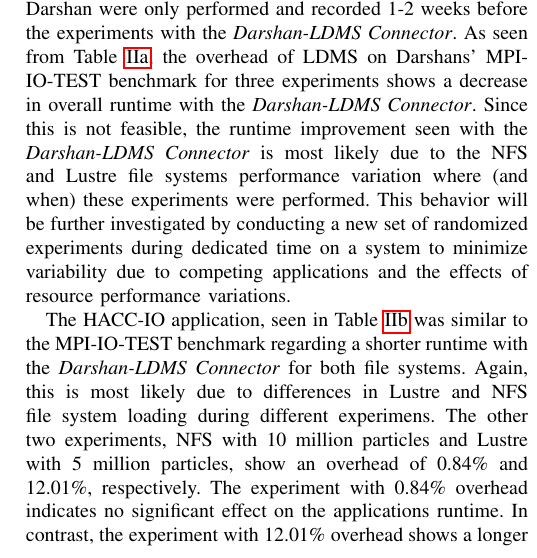
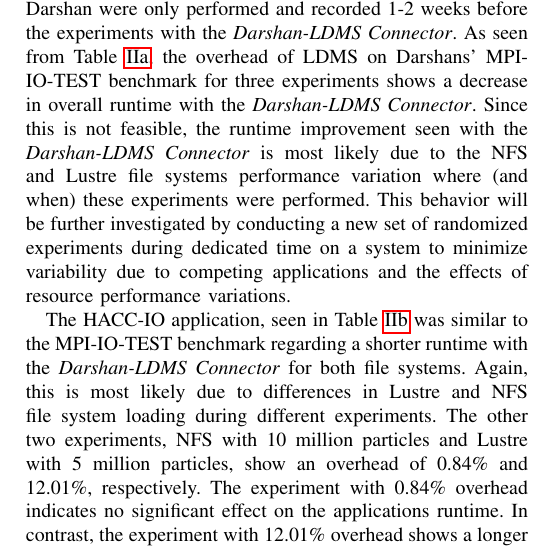
Before and after one commit to Snell1224/Darshan-Connector-Paper, a LaTeX paper (Darshan-LDMS.tex, which reads results.tex): part of one column of page 6 of 9, cut so that both start at the same text. Compiled offline with pdfLaTeX; a missing font is replaced by an installed copy or a similar font; a LaTeX package or settings file that is missing is left out.

Commit message:
misspelling

```diff
--- a/results.tex
+++ b/results.tex
@@ -141,7 +141,7 @@
 The HACC-IO application, seen in Table~\ref{subtable:HACC} was similar to the MPI-IO-TEST
 benchmark regarding a shorter runtime with the \connector{} for both file systems. Again,
 this is most likely due to differences in Lustre and NFS file system loading during different
-experimens. The other two experiments, NFS with 10 million particles and Lustre with
+experiments. The other two experiments, NFS with 10 million particles and Lustre with
 5 million particles, show an overhead of 0.84\% and 12.01\%, respectively. The experiment
 with 0.84\% overhead indicates no significant effect on the applications runtime.
 In contrast, the experiment with 12.01\% overhead shows a longer runtime with the
```
Also changed, not shown: Darshan-LDMS.pdf.
